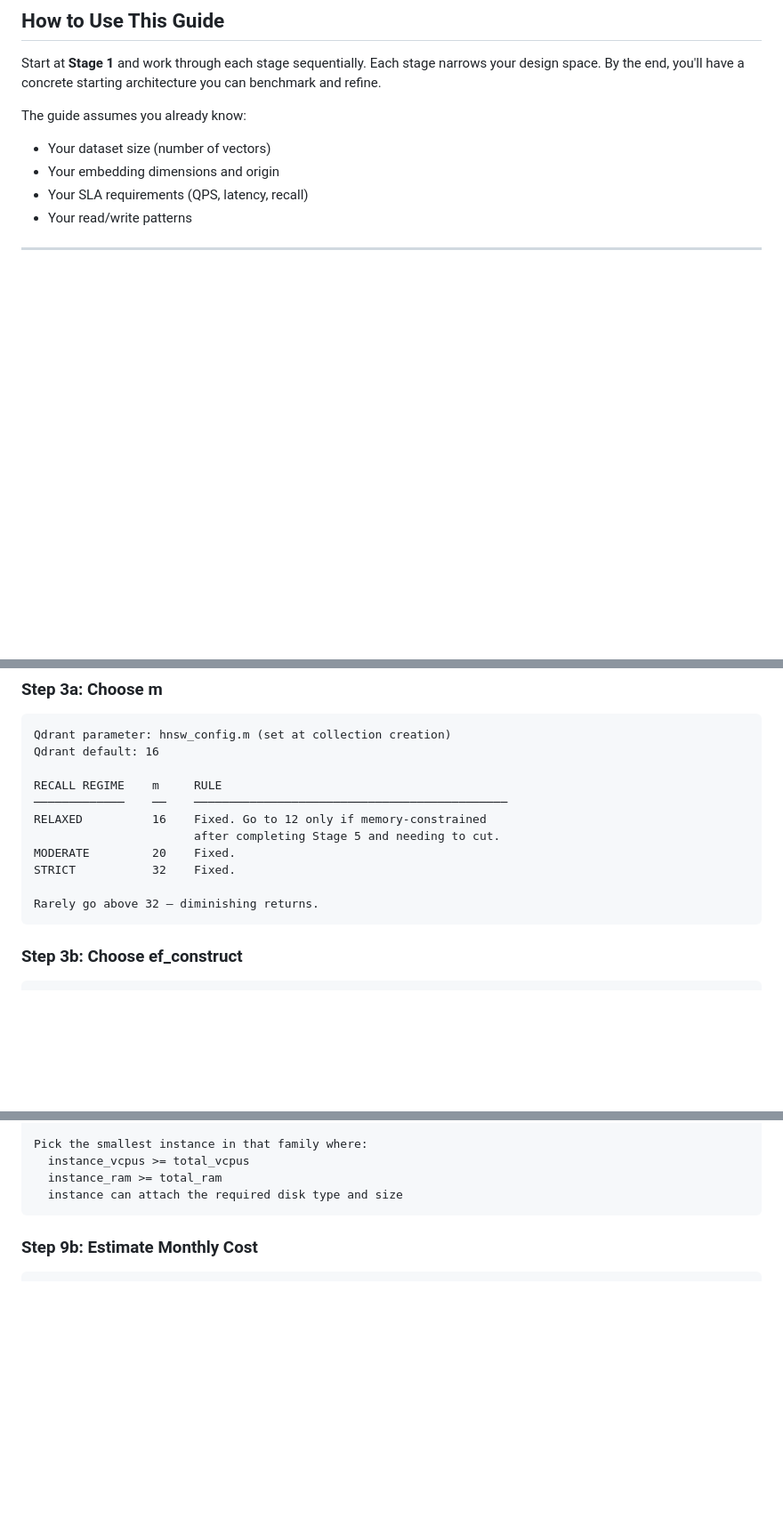
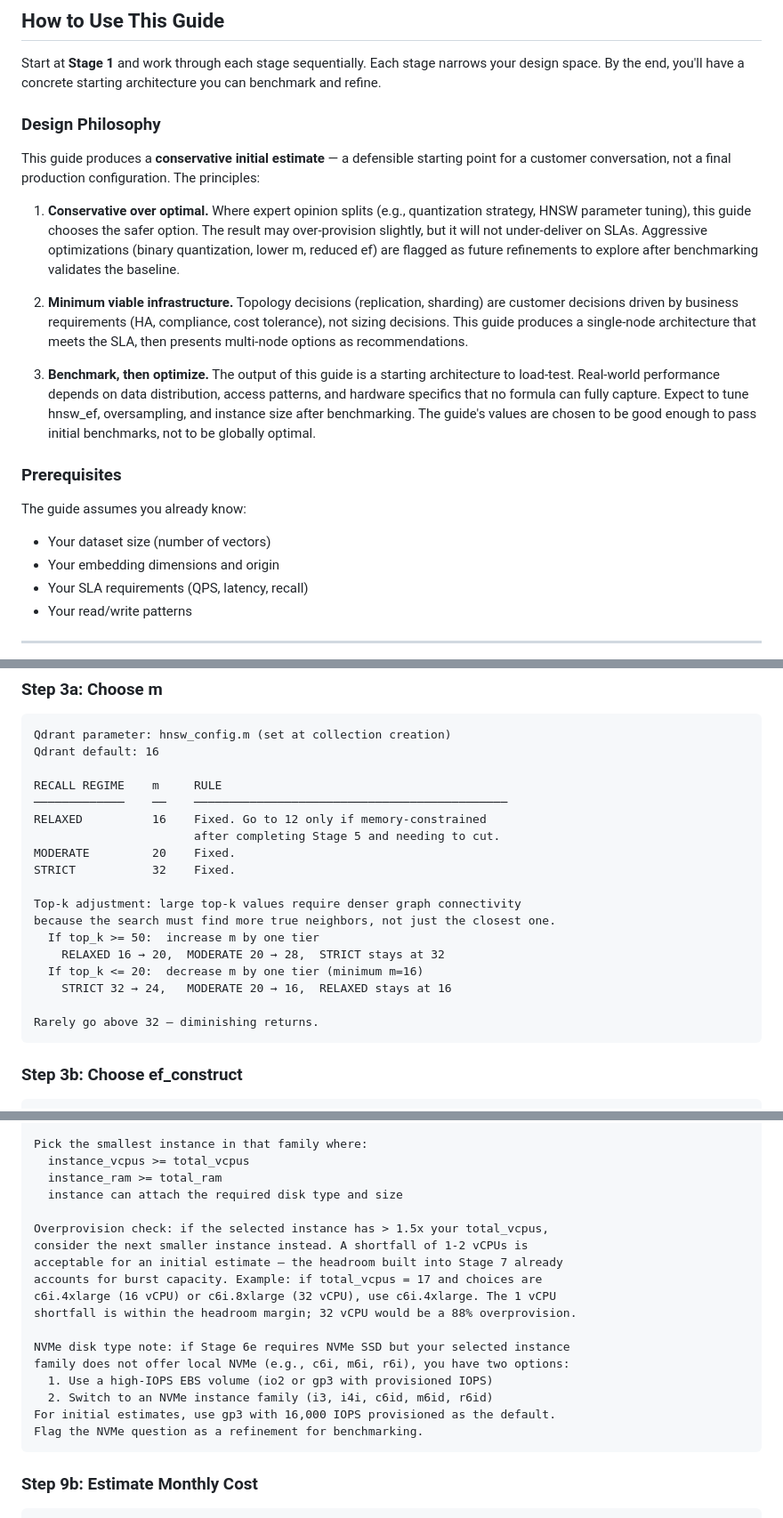
Before and after one commit to dventimisupabase/congenial-umbrella, a Markdown page: qdrant-field-guide.md, 3 parts joined by grey strips. Shown at 89% size. GitHub-like rendering; blank space fills up the shorter version.

Commit message:
Add design philosophy, top-k adjustment, instance-fit check, ef_construct fix
Design Philosophy section added to "How to Use This Guide":
- Conservative over optimal (safer choices where experts split)
- Minimum viable infrastructure (topology is a customer decision)
- Benchmark, then optimize (guide produces a starting point, not final config)

Three consensus-driven improvements from mixture-of-experts round 2:

1. Top-k adjustment rule for m (Step 3a):
   - top_k >= 50: increase m by one tier (e.g., RELAXED 16→20)
   - top_k <= 20: decrease m by one tier (e.g., STRICT 32→24)
   Addresses 4/5 expert consensus that top-k=100 needs m>16 and
   top-k=10 can use m<32.

2. Instance overprovision check (Step 9a):
   - If selected instance has >1.5x total_vcpus, use next smaller
   - 1-2 vCPU shortfall is acceptable within headroom margin
   - Prevents 88% overprovision from instance size granularity gaps
   - Also adds NVMe fallback guidance (gp3 with provisioned IOPS)

3. ef_construct BATCH exception: 512 → 400 (Step 3b):
   - All 5 experts converged on 200-400 range
   - 400 is sufficient for 99% recall; 512 flagged as escalation

Also fixed: Architecture Summary template headroom label was hardcoded
to "30%" but actual headroom varies by latency tier + write pattern.

Co-Authored-By: Claude Opus 4.6 (1M context) <noreply@anthropic.com>

````diff
--- a/qdrant-field-guide.md
+++ b/qdrant-field-guide.md
@@ -5,6 +5,30 @@
 Start at **Stage 1** and work through each stage sequentially. Each stage narrows your
 design space. By the end, you'll have a concrete starting architecture you can benchmark
 and refine.
+
+### Design Philosophy
+
+This guide produces a **conservative initial estimate** — a defensible starting point
+for a customer conversation, not a final production configuration. The principles:
+
+1. **Conservative over optimal.** Where expert opinion splits (e.g., quantization
+   strategy, HNSW parameter tuning), this guide chooses the safer option. The result
+   may over-provision slightly, but it will not under-deliver on SLAs. Aggressive
+   optimizations (binary quantization, lower m, reduced ef) are flagged as future
+   refinements to explore after benchmarking validates the baseline.
+
+2. **Minimum viable infrastructure.** Topology decisions (replication, sharding)
+   are customer decisions driven by business requirements (HA, compliance, cost
+   tolerance), not sizing decisions. This guide produces a single-node architecture
+   that meets the SLA, then presents multi-node options as recommendations.
+
+3. **Benchmark, then optimize.** The output of this guide is a starting architecture
+   to load-test. Real-world performance depends on data distribution, access patterns,
+   and hardware specifics that no formula can fully capture. Expect to tune hnsw_ef,
+   oversampling, and instance size after benchmarking. The guide's values are chosen
+   to be good enough to pass initial benchmarks, not to be globally optimal.
+
+### Prerequisites
 
 The guide assumes you already know:
 - Your dataset size (number of vectors)
@@ -173,6 +197,13 @@ RELAXED          16    Fixed. Go to 12 only if memory-constrained
 MODERATE         20    Fixed.
 STRICT           32    Fixed.
 
+Top-k adjustment: large top-k values require denser graph connectivity
+because the search must find more true neighbors, not just the closest one.
+  If top_k >= 50:  increase m by one tier
+    RELAXED 16 → 20,  MODERATE 20 → 28,  STRICT stays at 32
+  If top_k <= 20:  decrease m by one tier (minimum m=16)
+    STRICT 32 → 24,   MODERATE 20 → 16,  RELAXED stays at 16
+
 Rarely go above 32 — diminishing returns.
 ```
 
@@ -796,6 +829,20 @@ Pick the smallest instance in that family where:
   instance_vcpus >= total_vcpus
   instance_ram >= total_ram
   instance can attach the required disk type and size
+
+Overprovision check: if the selected instance has > 1.5x your total_vcpus,
+consider the next smaller instance instead. A shortfall of 1-2 vCPUs is
+acceptable for an initial estimate — the headroom built into Stage 7 already
+accounts for burst capacity. Example: if total_vcpus = 17 and choices are
+c6i.4xlarge (16 vCPU) or c6i.8xlarge (32 vCPU), use c6i.4xlarge. The 1 vCPU
+shortfall is within the headroom margin; 32 vCPU would be a 88% overprovision.
+
+NVMe disk type note: if Stage 6e requires NVMe SSD but your selected instance
+family does not offer local NVMe (e.g., c6i, m6i, r6i), you have two options:
+  1. Use a high-IOPS EBS volume (io2 or gp3 with provisioned IOPS)
+  2. Switch to an NVMe instance family (i3, i4i, c6id, m6id, r6id)
+For initial estimates, use gp3 with 16,000 IOPS provisioned as the default.
+Flag the NVMe question as a refinement for benchmarking.
 ```
 
 ### Step 9b: Estimate Monthly Cost
````
Also changed, not shown: other parts of qdrant-field-guide.md (+5 -3 lines).
